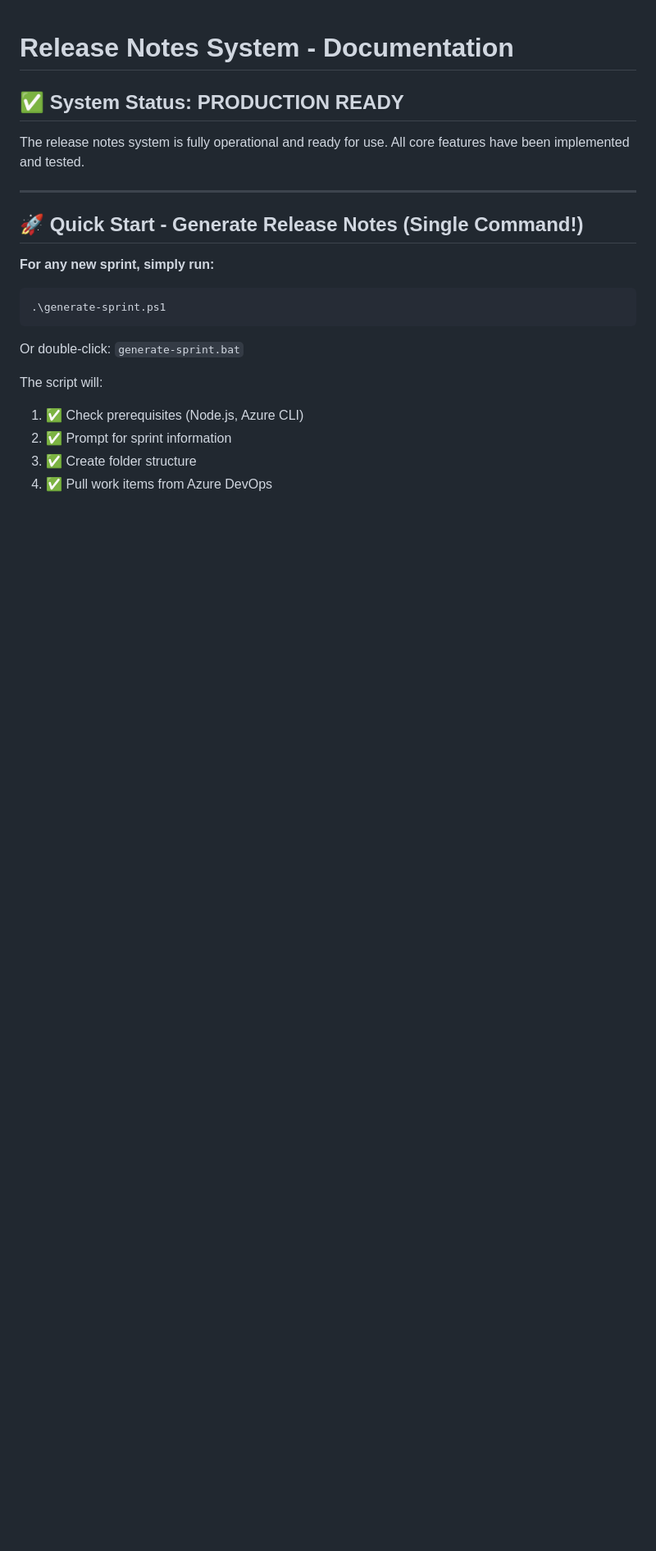
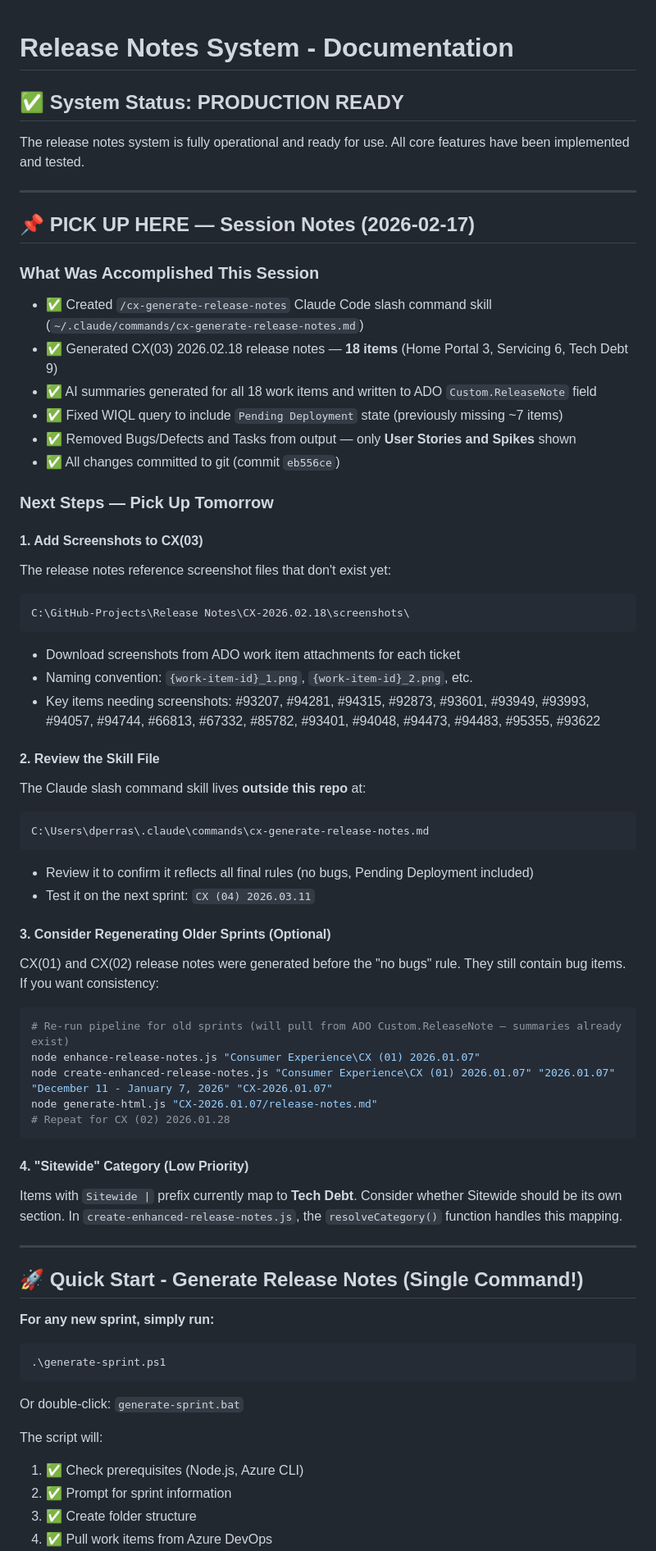
Before and after one commit to pavederras/cx-release-notes, a Markdown page: TODO.md, the part around one of its changes. Shown at 82% size. Drawn GitHub-style; blank space fills up the shorter version.

Commit message:
Update TODO with session notes and next steps for 2026-02-17
Co-Authored-By: Claude Sonnet 4.6 <noreply@anthropic.com>

````diff
--- a/TODO.md
+++ b/TODO.md
@@ -3,6 +3,50 @@
 ## ✅ System Status: PRODUCTION READY
 
 The release notes system is fully operational and ready for use. All core features have been implemented and tested.
+
+---
+
+## 📌 PICK UP HERE — Session Notes (2026-02-17)
+
+### What Was Accomplished This Session
+- ✅ Created `/cx-generate-release-notes` Claude Code slash command skill (`~/.claude/commands/cx-generate-release-notes.md`)
+- ✅ Generated CX(03) 2026.02.18 release notes — **18 items** (Home Portal 3, Servicing 6, Tech Debt 9)
+- ✅ AI summaries generated for all 18 work items and written to ADO `Custom.ReleaseNote` field
+- ✅ Fixed WIQL query to include `Pending Deployment` state (previously missing ~7 items)
+- ✅ Removed Bugs/Defects and Tasks from output — only **User Stories and Spikes** shown
+- ✅ All changes committed to git (commit `eb556ce`)
+
+### Next Steps — Pick Up Tomorrow
+
+#### 1. Add Screenshots to CX(03)
+The release notes reference screenshot files that don't exist yet:
+```
+C:\GitHub-Projects\Release Notes\CX-2026.02.18\screenshots\
+```
+- Download screenshots from ADO work item attachments for each ticket
+- Naming convention: `{work-item-id}_1.png`, `{work-item-id}_2.png`, etc.
+- Key items needing screenshots: #93207, #94281, #94315, #92873, #93601, #93949, #93993, #94057, #94744, #66813, #67332, #85782, #93401, #94048, #94473, #94483, #95355, #93622
+
+#### 2. Review the Skill File
+The Claude slash command skill lives **outside this repo** at:
+```
+C:\Users\dperras\.claude\commands\cx-generate-release-notes.md
+```
+- Review it to confirm it reflects all final rules (no bugs, Pending Deployment included)
+- Test it on the next sprint: `CX (04) 2026.03.11`
+
+#### 3. Consider Regenerating Older Sprints (Optional)
+CX(01) and CX(02) release notes were generated before the "no bugs" rule. They still contain bug items. If you want consistency:
+```powershell
+# Re-run pipeline for old sprints (will pull from ADO Custom.ReleaseNote — summaries already exist)
+node enhance-release-notes.js "Consumer Experience\CX (01) 2026.01.07"
+node create-enhanced-release-notes.js "Consumer Experience\CX (01) 2026.01.07" "2026.01.07" "December 11 - January 7, 2026" "CX-2026.01.07"
+node generate-html.js "CX-2026.01.07/release-notes.md"
+# Repeat for CX (02) 2026.01.28
+```
+
+#### 4. "Sitewide" Category (Low Priority)
+Items with `Sitewide |` prefix currently map to **Tech Debt**. Consider whether Sitewide should be its own section. In `create-enhanced-release-notes.js`, the `resolveCategory()` function handles this mapping.
 
 ---
 
````
Also changed, not shown: other parts of TODO.md (+4 -4 lines).
